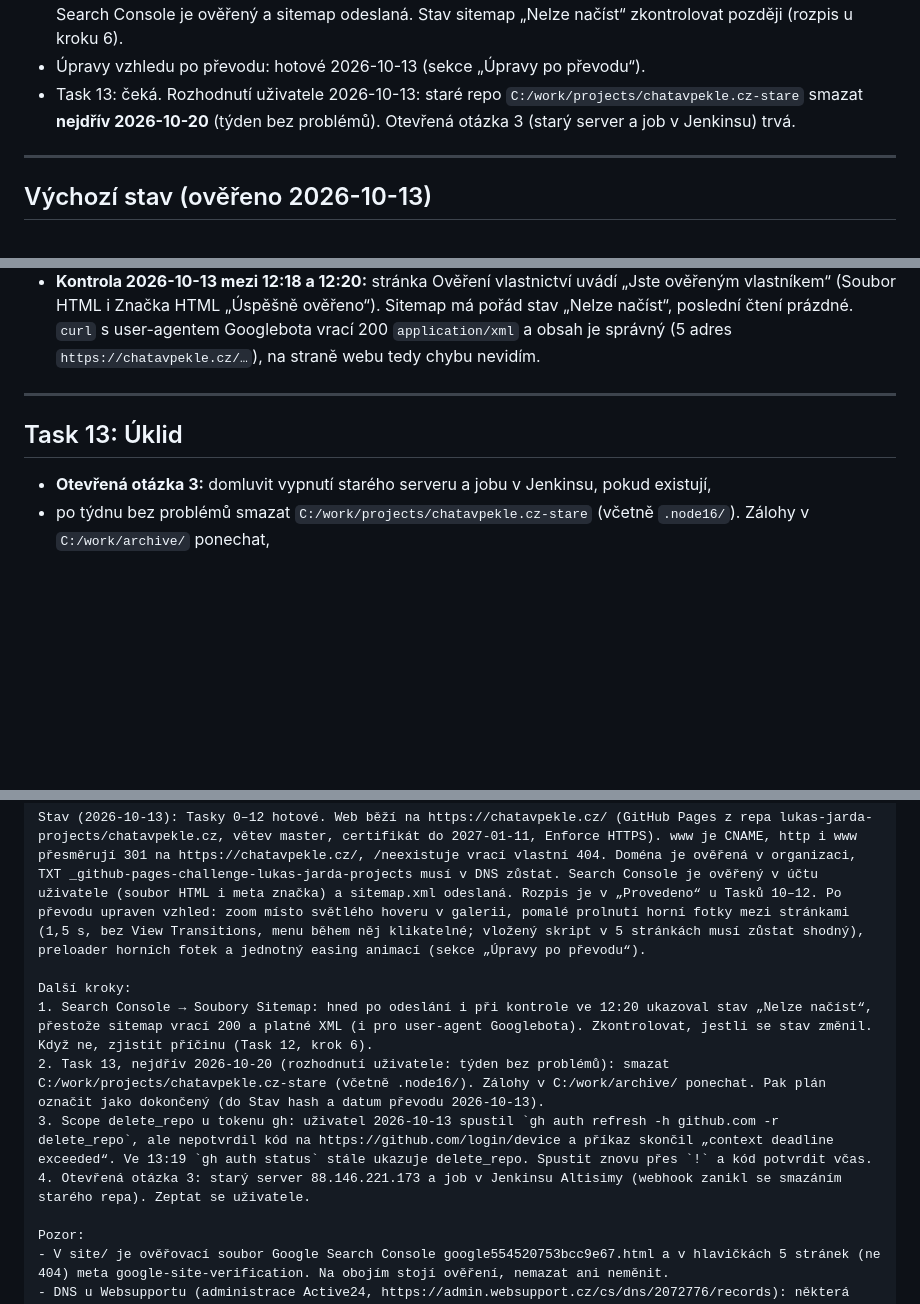
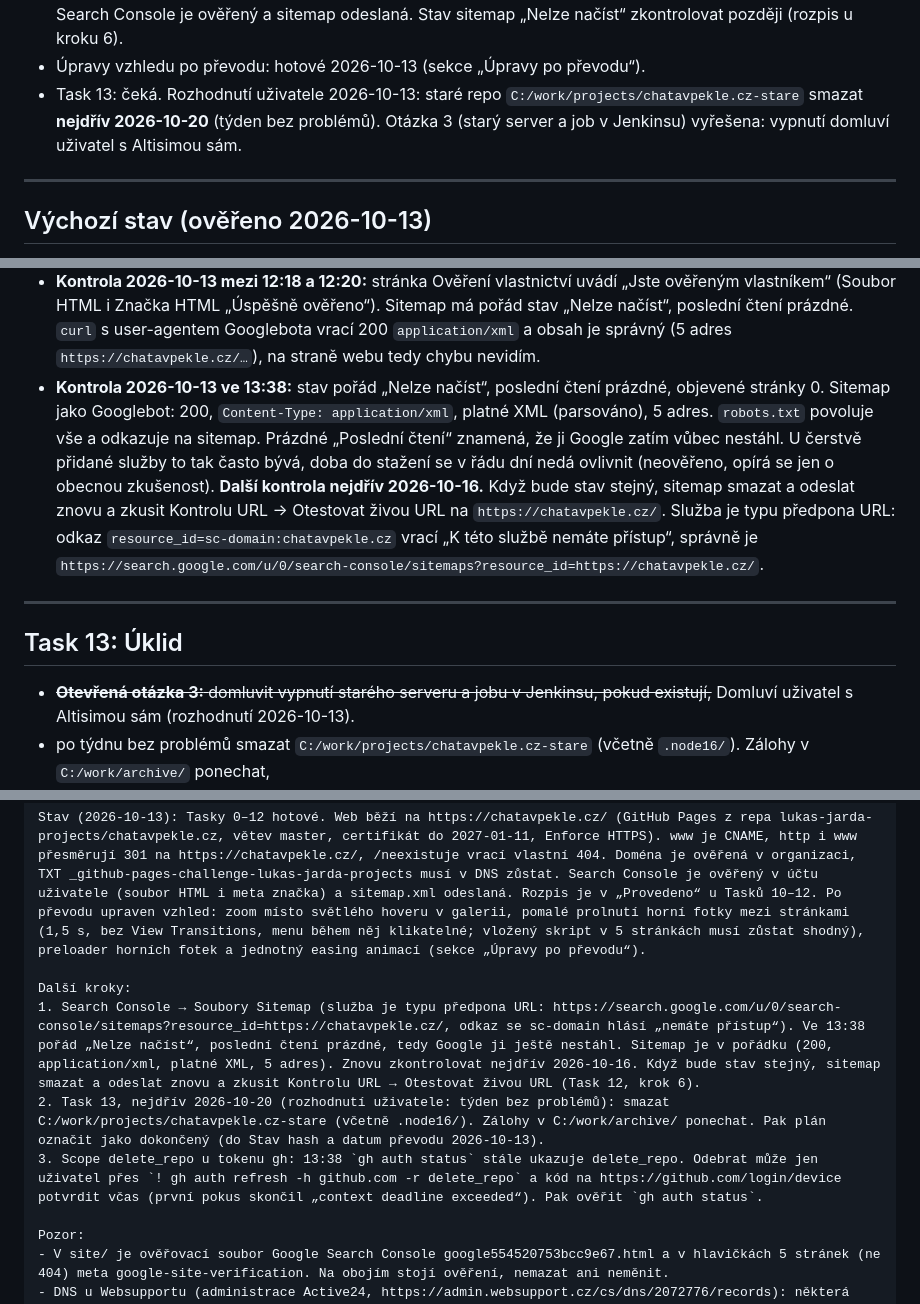
Before and after one commit to lukas-jarda-projects/chatavpekle.cz, a Markdown page: docs/plans/2026-10-13-staticky-web-github-pages.md, 3 parts joined by grey strips. GitHub-like rendering; blank space fills up the shorter version.

Commit message:
Plán: sitemap pořád nestažena, otázka 3 na uživateli, předávka
Co-Authored-By: Claude Opus 5.5 (1M context) <noreply@anthropic.com>

```diff
--- a/docs/plans/2026-10-13-staticky-web-github-pages.md
+++ b/docs/plans/2026-10-13-staticky-web-github-pages.md
@@ -22,7 +22,7 @@
 - Task 11: hotový 2026-10-13. Doména ověřena v organizaci, TXT v DNS zůstává.
 - Task 12: hotový 2026-10-13. **Web běží na https://chatavpekle.cz/** (GitHub Pages, certifikát, Enforce HTTPS). Search Console je ověřený a sitemap odeslaná. Stav sitemap „Nelze načíst“ zkontrolovat později (rozpis u kroku 6).
 - Úpravy vzhledu po převodu: hotové 2026-10-13 (sekce „Úpravy po převodu“).
-- Task 13: čeká. Rozhodnutí uživatele 2026-10-13: staré repo `C:/work/projects/chatavpekle.cz-stare` smazat **nejdřív 2026-10-20** (týden bez problémů). Otevřená otázka 3 (starý server a job v Jenkinsu) trvá.
+- Task 13: čeká. Rozhodnutí uživatele 2026-10-13: staré repo `C:/work/projects/chatavpekle.cz-stare` smazat **nejdřív 2026-10-20** (týden bez problémů). Otázka 3 (starý server a job v Jenkinsu) vyřešena: vypnutí domluví uživatel s Altisimou sám.
 
 ---
 
@@ -515,12 +515,13 @@ curl -sI https://chatavpekle.cz/neexistuje       # 404 s vlastní stránkou
 - **2026-10-13 v 11:44:** `curl` ověřovacího souboru na ostré doméně vrací `google-site-verification: google554520753bcc9e67.html`. ~~Kliknutí na Ověřit v Search Console zatím neproběhlo.~~ (Uzavřeno bodem níže: služba se po přidání ověřila sama.)
 - **Provedeno 2026-10-13 (přes Chrome, na pokyn uživatele):** v účtu Search Console uživatele nebyla žádná služba. Po přidání služby typu předpona URL `https://chatavpekle.cz/` hlásil Google „Vlastnictví ověřeno automaticky“, a to metodami Soubor HTML a Značka HTML. Ověřovací soubor i meta `google-site-verification` proto musí v `site/` zůstat. Odeslán `sitemap.xml` („Soubor Sitemap byl úspěšně odeslán“). Hned potom Search Console u sitemap ukazoval stav **„Nelze načíst“**, přestože `curl` vrací 200, `Content-Type: application/xml`, platné XML s 5× `<loc>` a `robots.txt` na sitemap odkazuje. Tento stav bývá po odeslání dočasný, ale ověřené to není. **Zkontrolovat** v Search Console → Soubory Sitemap. Bing Webmaster (`msvalidate.01`) se neřešil.
 - **Kontrola 2026-10-13 mezi 12:18 a 12:20:** stránka Ověření vlastnictví uvádí „Jste ověřeným vlastníkem“ (Soubor HTML i Značka HTML „Úspěšně ověřeno“). Sitemap má pořád stav „Nelze načíst“, poslední čtení prázdné. `curl` s user-agentem Googlebota vrací 200 `application/xml` a obsah je správný (5 adres `https://chatavpekle.cz/…`), na straně webu tedy chybu nevidím.
+- **Kontrola 2026-10-13 ve 13:38:** stav pořád „Nelze načíst“, poslední čtení prázdné, objevené stránky 0. Sitemap jako Googlebot: 200, `Content-Type: application/xml`, platné XML (parsováno), 5 adres. `robots.txt` povoluje vše a odkazuje na sitemap. Prázdné „Poslední čtení“ znamená, že ji Google zatím vůbec nestáhl. U čerstvě přidané služby to tak často bývá, doba do stažení se v řádu dní nedá ovlivnit (neověřeno, opírá se jen o obecnou zkušenost). **Další kontrola nejdřív 2026-10-16.** Když bude stav stejný, sitemap smazat a odeslat znovu a zkusit Kontrolu URL → Otestovat živou URL na `https://chatavpekle.cz/`. Služba je typu předpona URL: odkaz `resource_id=sc-domain:chatavpekle.cz` vrací „K této službě nemáte přístup“, správně je `https://search.google.com/u/0/search-console/sitemaps?resource_id=https://chatavpekle.cz/`.
 
 ---
 
 ## Task 13: Úklid
 
-- **Otevřená otázka 3:** domluvit vypnutí starého serveru a jobu v Jenkinsu, pokud existují,
+- ~~**Otevřená otázka 3:** domluvit vypnutí starého serveru a jobu v Jenkinsu, pokud existují,~~ Domluví uživatel s Altisimou sám (rozhodnutí 2026-10-13).
 - po týdnu bez problémů smazat `C:/work/projects/chatavpekle.cz-stare` (včetně `.node16/`). Zálohy v `C:/work/archive/` ponechat,
 - odebrat tokenu `gh` scope `delete_repo` (`gh auth refresh -h github.com -r delete_repo`), protože chatavpekle.cz byl poslední důvod ho mít,
 - plán označit jako dokončený, do `Stav` hash posledního commitu a datum převodu.
@@ -558,10 +559,9 @@ Skills: superpowers:verification-before-completion (úklid má ověřitelné vý
 Stav (2026-10-13): Tasky 0–12 hotové. Web běží na https://chatavpekle.cz/ (GitHub Pages z repa lukas-jarda-projects/chatavpekle.cz, větev master, certifikát do 2027-01-11, Enforce HTTPS). www je CNAME, http i www přesměrují 301 na https://chatavpekle.cz/, /neexistuje vrací vlastní 404. Doména je ověřená v organizaci, TXT _github-pages-challenge-lukas-jarda-projects musí v DNS zůstat. Search Console je ověřený v účtu uživatele (soubor HTML i meta značka) a sitemap.xml odeslaná. Rozpis je v „Provedeno“ u Tasků 10–12. Po převodu upraven vzhled: zoom místo světlého hoveru v galerii, pomalé prolnutí horní fotky mezi stránkami (1,5 s, bez View Transitions, menu během něj klikatelné; vložený skript v 5 stránkách musí zůstat shodný), preloader horních fotek a jednotný easing animací (sekce „Úpravy po převodu“).
 
 Další kroky:
-1. Search Console → Soubory Sitemap: hned po odeslání i při kontrole ve 12:20 ukazoval stav „Nelze načíst“, přestože sitemap vrací 200 a platné XML (i pro user-agent Googlebota). Zkontrolovat, jestli se stav změnil. Když ne, zjistit příčinu (Task 12, krok 6).
+1. Search Console → Soubory Sitemap (služba je typu předpona URL: https://search.google.com/u/0/search-console/sitemaps?resource_id=https://chatavpekle.cz/, odkaz se sc-domain hlásí „nemáte přístup“). Ve 13:38 pořád „Nelze načíst“, poslední čtení prázdné, tedy Google ji ještě nestáhl. Sitemap je v pořádku (200, application/xml, platné XML, 5 adres). Znovu zkontrolovat nejdřív 2026-10-16. Když bude stav stejný, sitemap smazat a odeslat znovu a zkusit Kontrolu URL → Otestovat živou URL (Task 12, krok 6).
 2. Task 13, nejdřív 2026-10-20 (rozhodnutí uživatele: týden bez problémů): smazat C:/work/projects/chatavpekle.cz-stare (včetně .node16/). Zálohy v C:/work/archive/ ponechat. Pak plán označit jako dokončený (do Stav hash a datum převodu 2026-10-13).
-3. Scope delete_repo u tokenu gh: uživatel 2026-10-13 spustil `gh auth refresh -h github.com -r delete_repo`, ale nepotvrdil kód na https://github.com/login/device a příkaz skončil „context deadline exceeded“. Ve 13:19 `gh auth status` stále ukazuje delete_repo. Spustit znovu přes `!` a kód potvrdit včas.
-4. Otevřená otázka 3: starý server 88.146.221.173 a job v Jenkinsu Altisimy (webhook zanikl se smazáním starého repa). Zeptat se uživatele.
+3. Scope delete_repo u tokenu gh: 13:38 `gh auth status` stále ukazuje delete_repo. Odebrat může jen uživatel přes `! gh auth refresh -h github.com -r delete_repo` a kód na https://github.com/login/device potvrdit včas (první pokus skončil „context deadline exceeded“). Pak ověřit `gh auth status`.
 
 Pozor:
 - V site/ je ověřovací soubor Google Search Console google554520753bcc9e67.html a v hlavičkách 5 stránek (ne 404) meta google-site-verification. Na obojím stojí ověření, nemazat ani neměnit.
```
Also changed, not shown: other parts of docs/plans/2026-10-13-staticky-web-github-pages.md (+2 -2 lines).
